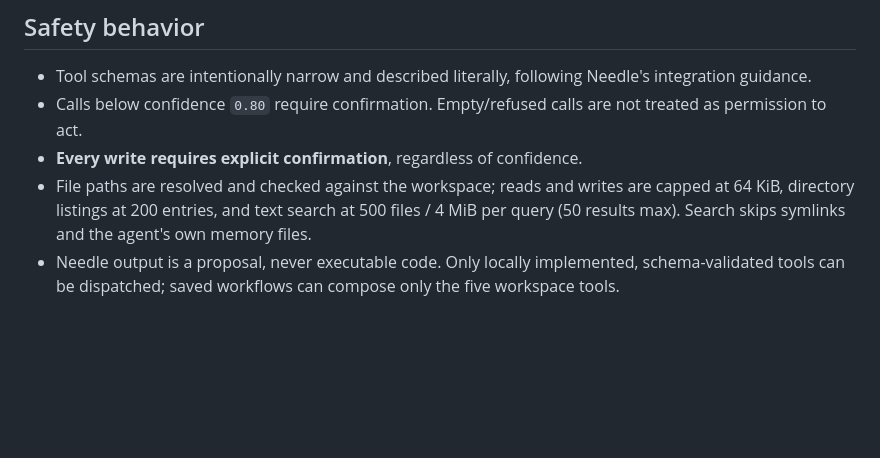
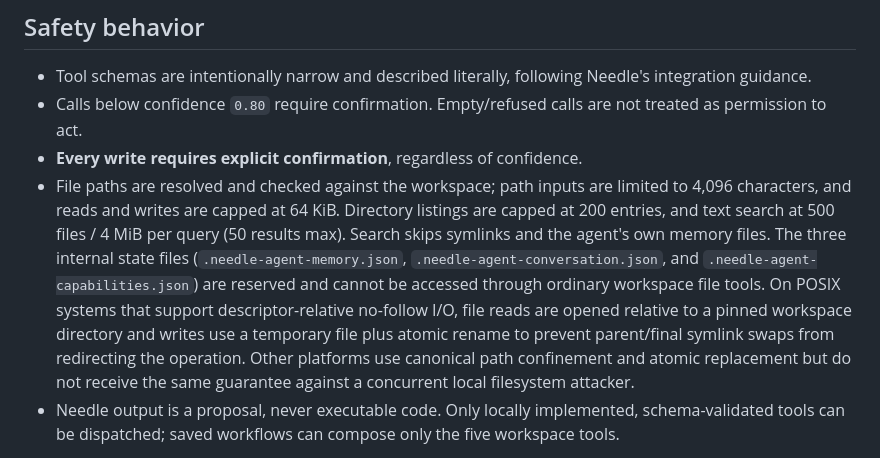
Before and after one commit to Anish932-hash/Needle-Agent, a Markdown page: README.md, the part around the change. Drawn GitHub-style; blank space fills up the shorter version.

Commit message:
Document reserved files and hardened workspace I/O

```diff
--- a/README.md
+++ b/README.md
@@ -54,7 +54,7 @@ The workspace is created if needed. Use `/quit` to exit. Needle 3 supports a 2
 - Tool schemas are intentionally narrow and described literally, following Needle's integration guidance.
 - Calls below confidence `0.80` require confirmation. Empty/refused calls are not treated as permission to act.
 - **Every write requires explicit confirmation**, regardless of confidence.
-- File paths are resolved and checked against the workspace; reads and writes are capped at 64 KiB, directory listings at 200 entries, and text search at 500 files / 4 MiB per query (50 results max). Search skips symlinks and the agent's own memory files.
+- File paths are resolved and checked against the workspace; path inputs are limited to 4,096 characters, and reads and writes are capped at 64 KiB. Directory listings are capped at 200 entries, and text search at 500 files / 4 MiB per query (50 results max). Search skips symlinks and the agent's own memory files. The three internal state files (`.needle-agent-memory.json`, `.needle-agent-conversation.json`, and `.needle-agent-capabilities.json`) are reserved and cannot be accessed through ordinary workspace file tools. On POSIX systems that support descriptor-relative no-follow I/O, file reads are opened relative to a pinned workspace directory and writes use a temporary file plus atomic rename to prevent parent/final symlink swaps from redirecting the operation. Other platforms use canonical path confinement and atomic replacement but do not receive the same guarantee against a concurrent local filesystem attacker.
 - Needle output is a proposal, never executable code. Only locally implemented, schema-validated tools can be dispatched; saved workflows can compose only the five workspace tools.
 
 Confidence is not a security guarantee. Review every proposed action and do not use this starter for safety-critical tasks. The confidence threshold is configurable in `src/needle_agent/agent.py`.
```
